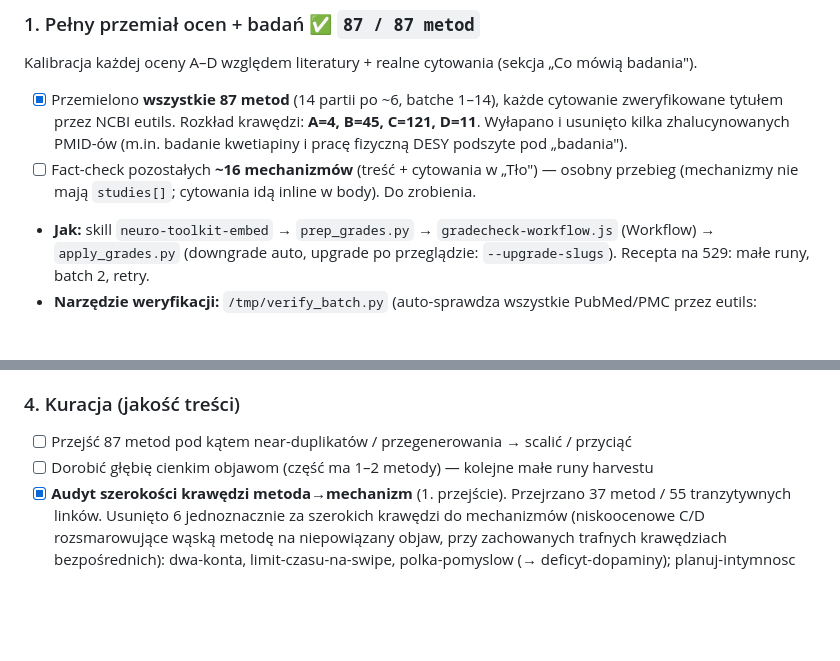
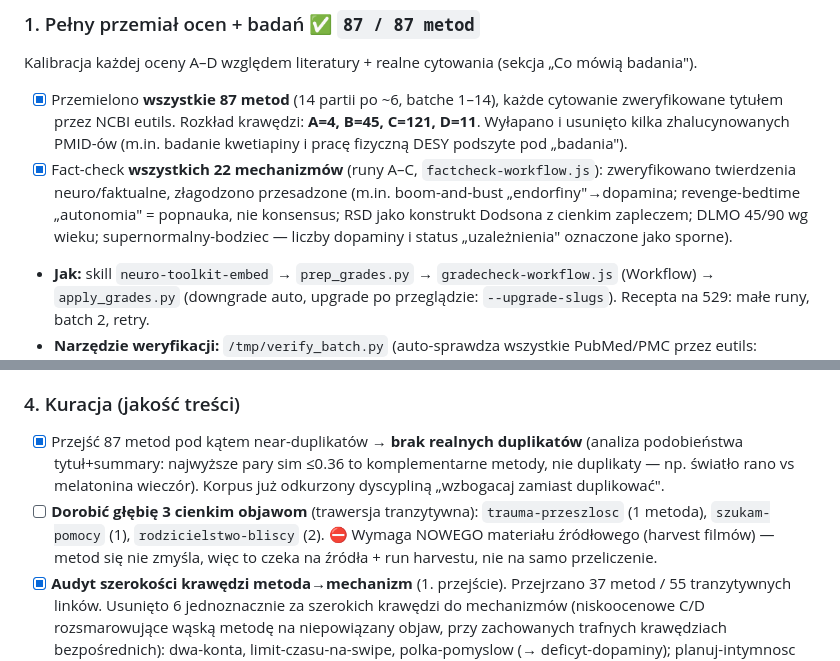
Before and after one commit to cielecki/cielecki-landing, a Markdown page: TODO.md, 2 parts joined by grey strips. Rendered like a GitHub page; blank space fills up the shorter version.

Commit message:
nt: TODO — mechanism fact-check done (22/22), near-dup audit done (none found)
Near-duplicate analysis: no real duplicates in the 87-method corpus (top pairs
sim<=0.36, all complementary). Remaining open items now all require the user or
new source material: deepen 3 thin symptoms (needs harvest), launch link + WhatsApp
group URL + color-coding (user decision).

```diff
--- a/TODO.md
+++ b/TODO.md
@@ -14,8 +14,10 @@ Kalibracja każdej oceny A–D względem literatury + realne cytowania (sekcja
 - [x] Przemielono **wszystkie 87 metod** (14 partii po ~6, batche 1–14), każde cytowanie zweryfikowane
       tytułem przez NCBI eutils. Rozkład krawędzi: **A=4, B=45, C=121, D=11**. Wyłapano i usunięto
       kilka zhalucynowanych PMID-ów (m.in. badanie kwetiapiny i pracę fizyczną DESY podszyte pod „badania").
-- [ ] Fact-check pozostałych **~16 mechanizmów** (treść + cytowania w „Tło") — osobny przebieg (mechanizmy
-      nie mają `studies[]`; cytowania idą inline w body). Do zrobienia.
+- [x] Fact-check **wszystkich 22 mechanizmów** (runy A–C, `factcheck-workflow.js`): zweryfikowano twierdzenia
+      neuro/faktualne, złagodzono przesadzone (m.in. boom-and-bust „endorfiny"→dopamina; revenge-bedtime
+      „autonomia" = popnauka, nie konsensus; RSD jako konstrukt Dodsona z cienkim zapleczem; DLMO 45/90 wg
+      wieku; supernormalny-bodziec — liczby dopaminy i status „uzależnienia" oznaczone jako sporne).
 - **Jak:** skill `neuro-toolkit-embed` → `prep_grades.py` → `gradecheck-workflow.js` (Workflow) → `apply_grades.py`
   (downgrade auto, upgrade po przeglądzie: `--upgrade-slugs`). Recepta na 529: małe runy, batch 2, retry.
 - **Narzędzie weryfikacji:** `/tmp/verify_batch.py` (auto-sprawdza wszystkie PubMed/PMC przez eutils:
@@ -33,8 +35,12 @@ Kalibracja każdej oceny A–D względem literatury + realne cytowania (sekcja
 - [ ] (opcjonalnie później) link do grupy założycieli w footerze — patrz pkt 5
 
 ### 4. Kuracja (jakość treści)
-- [ ] Przejść 87 metod pod kątem near-duplikatów / przegenerowania → scalić / przyciąć
-- [ ] Dorobić głębię cienkim objawom (część ma 1–2 metody) — kolejne małe runy harvestu
+- [x] Przejść 87 metod pod kątem near-duplikatów → **brak realnych duplikatów** (analiza podobieństwa
+      tytuł+summary: najwyższe pary sim ≤0.36 to komplementarne metody, nie duplikaty — np. światło rano vs
+      melatonina wieczór). Korpus już odkurzony dyscypliną „wzbogacaj zamiast duplikować".
+- [ ] **Dorobić głębię 3 cienkim objawom** (trawersja tranzytywna): `trauma-przeszlosc` (1 metoda),
+      `szukam-pomocy` (1), `rodzicielstwo-bliscy` (2). ⛔ Wymaga NOWEGO materiału źródłowego (harvest filmów) —
+      metod się nie zmyśla, więc to czeka na źródła + run harvestu, nie na samo przeliczenie.
 - [x] **Audyt szerokości krawędzi metoda→mechanizm** (1. przejście). Przejrzano 37 metod / 55
       tranzytywnych linków. Usunięto 6 jednoznacznie za szerokich krawędzi do mechanizmów (niskoocenowe
       C/D rozsmarowujące wąską metodę na niepowiązany objaw, przy zachowanych trafnych krawędziach
```
